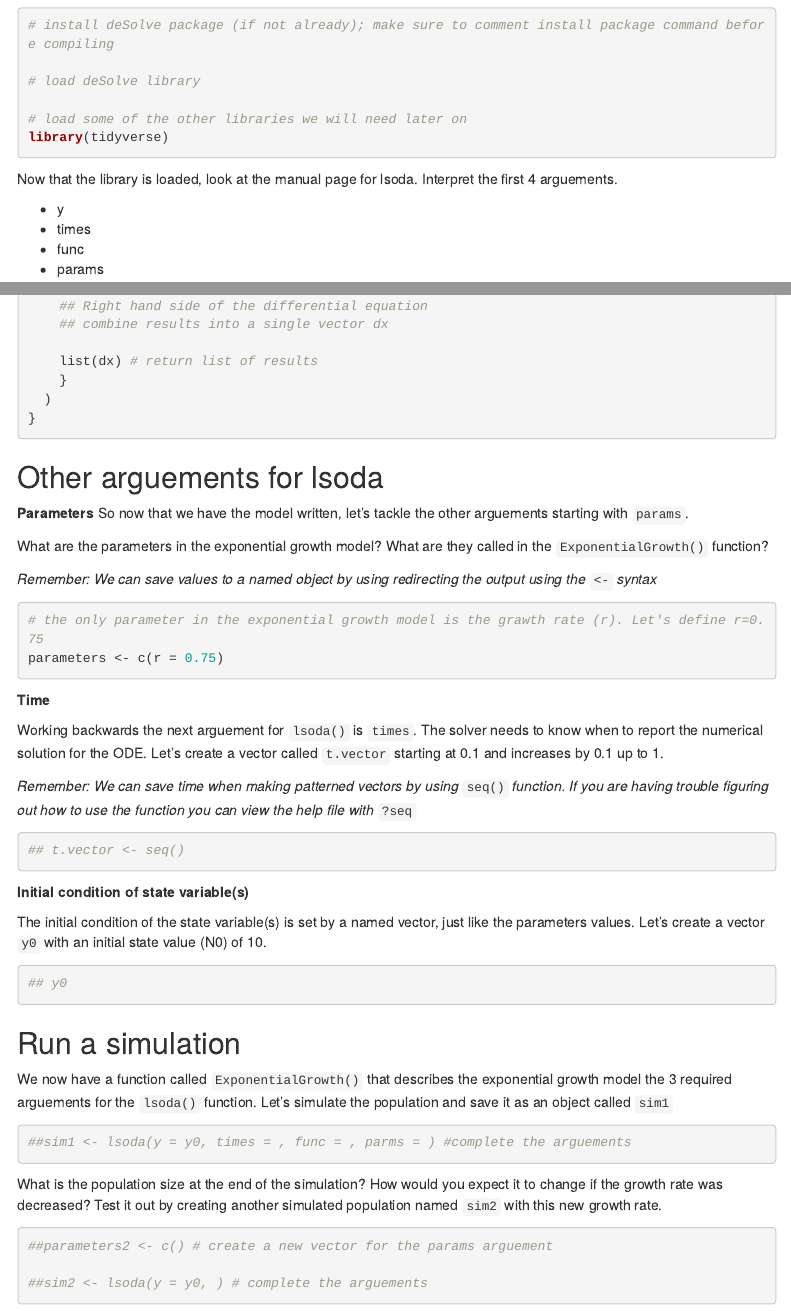
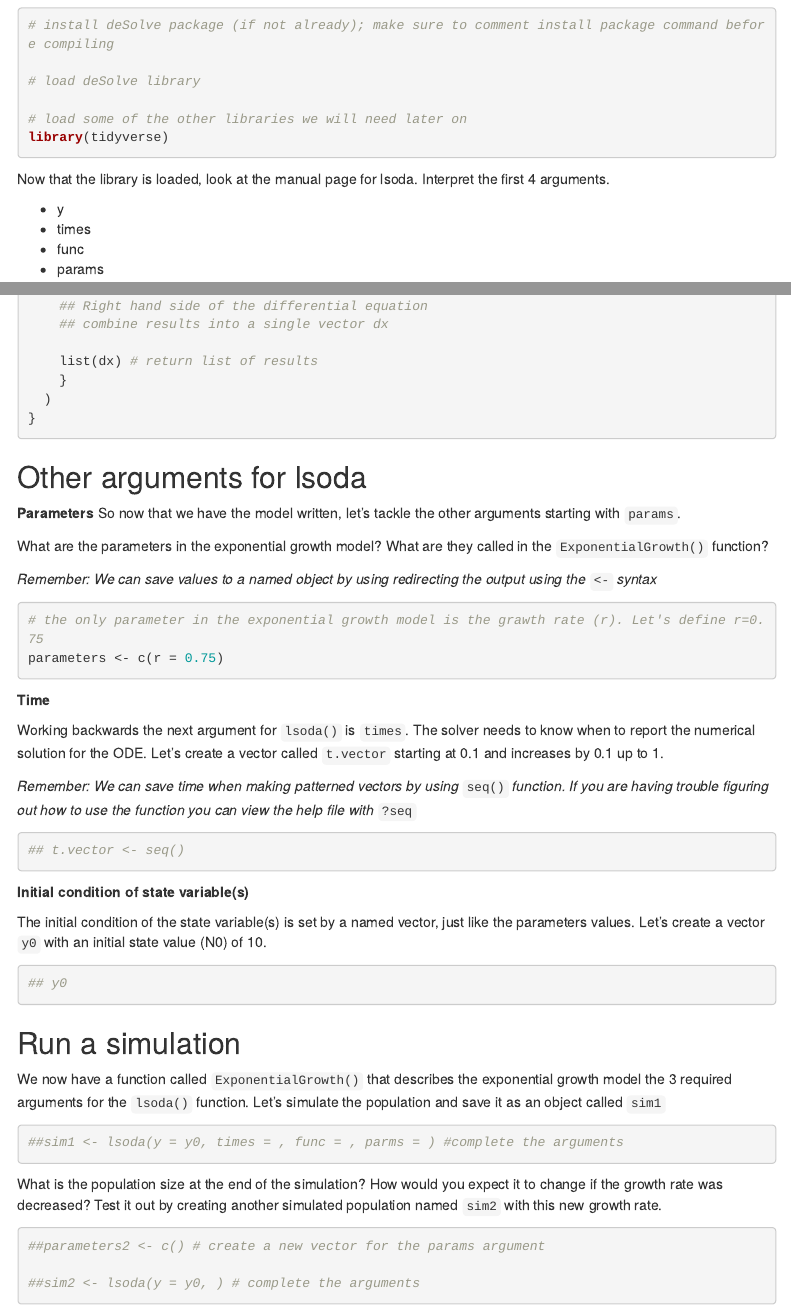
Before and after one commit to dcsuh/PopBioREU-Rworkshops, an R Markdown document (W3_Sims/W3_Exercise.Rmd): the page in a window 1100 px wide, from 280 px down, and a second part further down, joined at a grey line. Rendered offline with R 4.5, knitr and Pandoc, with nearby package versions; menus at the side of the page are left out.

Commit message:
fix typos

````diff
--- a/W3_Sims/W3_Exercise.Rmd
+++ b/W3_Sims/W3_Exercise.Rmd
@@ -27,7 +27,7 @@ library(tidyverse)
 ```
 
 
-Now that the library is loaded, look at the manual page for lsoda. Interpret the first 4 arguements.
+Now that the library is loaded, look at the manual page for lsoda. Interpret the first 4 arguments.
 
 - y
 - times
@@ -72,10 +72,10 @@ ExponentialGrowth <- function(t, y, params) {
 
 ```
 
-## Other arguements for lsoda
+## Other arguments for lsoda
 
 **Parameters**
-So now that we have the model written, let's tackle the other arguements starting with `params`.
+So now that we have the model written, let's tackle the other arguments starting with `params`.
 
 What are the parameters in the exponential growth model? What are they called in the `ExponentialGrowth()` function?
 
@@ -88,7 +88,7 @@ parameters <- c(r = 0.75)
 
 **Time**
 
-Working backwards the next arguement for `lsoda()` is `times`. The solver needs to know when to report the numerical solution for the ODE. Let's create a vector called `t.vector` starting at 0.1 and increases by 0.1 up to 1.
+Working backwards the next argument for `lsoda()` is `times`. The solver needs to know when to report the numerical solution for the ODE. Let's create a vector called `t.vector` starting at 0.1 and increases by 0.1 up to 1.
 
 *Remember: We can save time when making patterned vectors by using* `seq()` *function. If you are having trouble figuring out how to use the function you can view the help file with* `?seq`
 ```{r time}
@@ -106,18 +106,18 @@ The initial condition of the state variable(s) is set by a named vector, just li
 
 ## Run a simulation
 
-We now have a function called `ExponentialGrowth()` that describes the exponential growth model the 3 required arguements for the `lsoda()` function. Let's simulate the population and save it as an object called `sim1`
+We now have a function called `ExponentialGrowth()` that describes the exponential growth model the 3 required arguments for the `lsoda()` function. Let's simulate the population and save it as an object called `sim1`
 
 ```{r exp population simulation}
-##sim1 <- lsoda(y = y0, times = , func = , parms = ) #complete the arguements
+##sim1 <- lsoda(y = y0, times = , func = , parms = ) #complete the arguments
 ```
 
 What is the population size at the end of the simulation? How would you expect it to change if the growth rate was decreased? Test it out by creating another simulated population named `sim2` with this new growth rate.
 
 ```{r exp population sinulation low growth}
-##parameters2 <- c() # create a new vector for the params arguement
+##parameters2 <- c() # create a new vector for the params argument
 
-##sim2 <- lsoda(y = y0, ) # complete the arguements
+##sim2 <- lsoda(y = y0, ) # complete the arguments
 ```
 
 ## Plot the simulation
````
Also changed, not shown: W3_Sims/W3_Exercise.Rmd (2 more changed lines).
